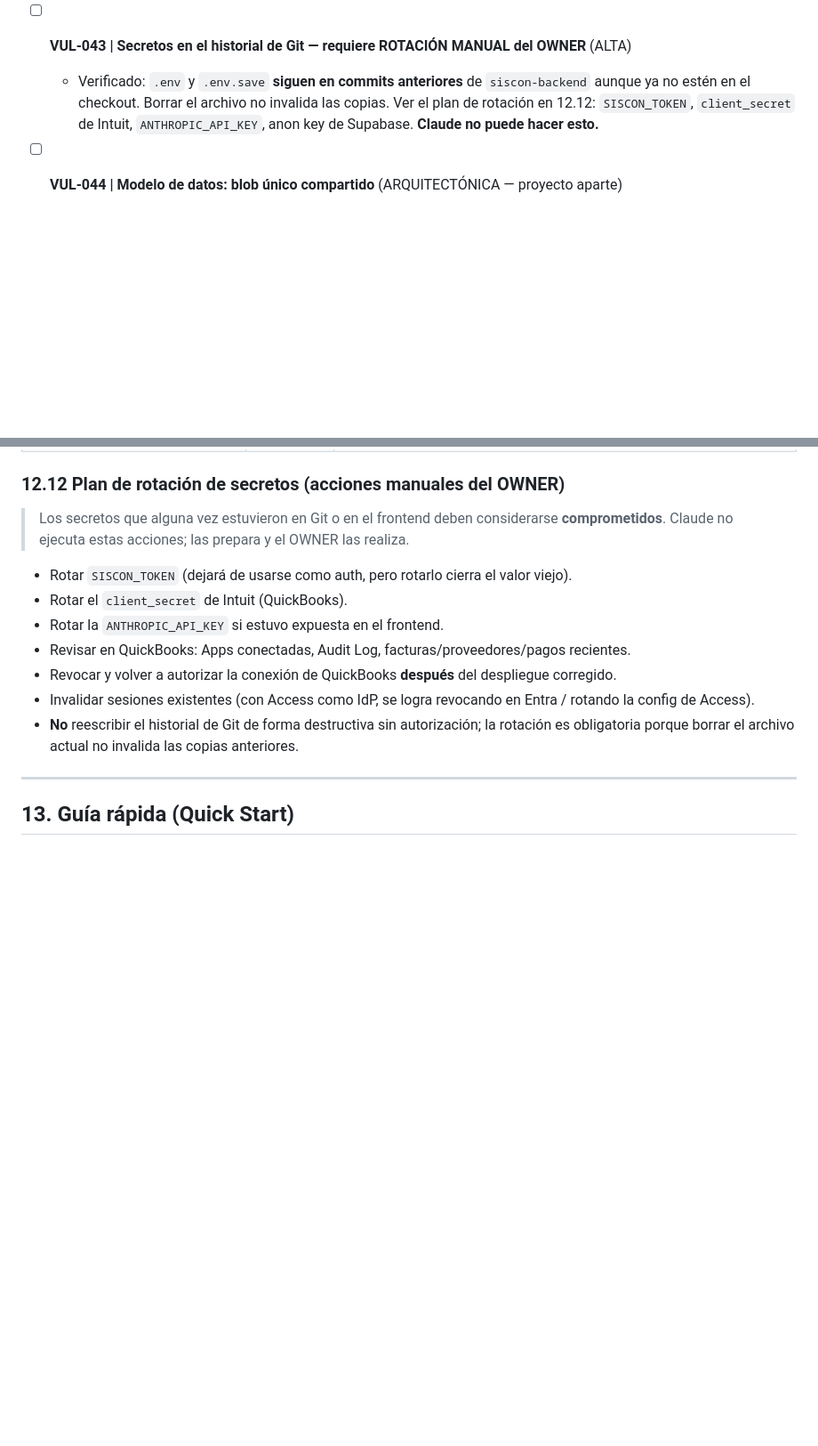
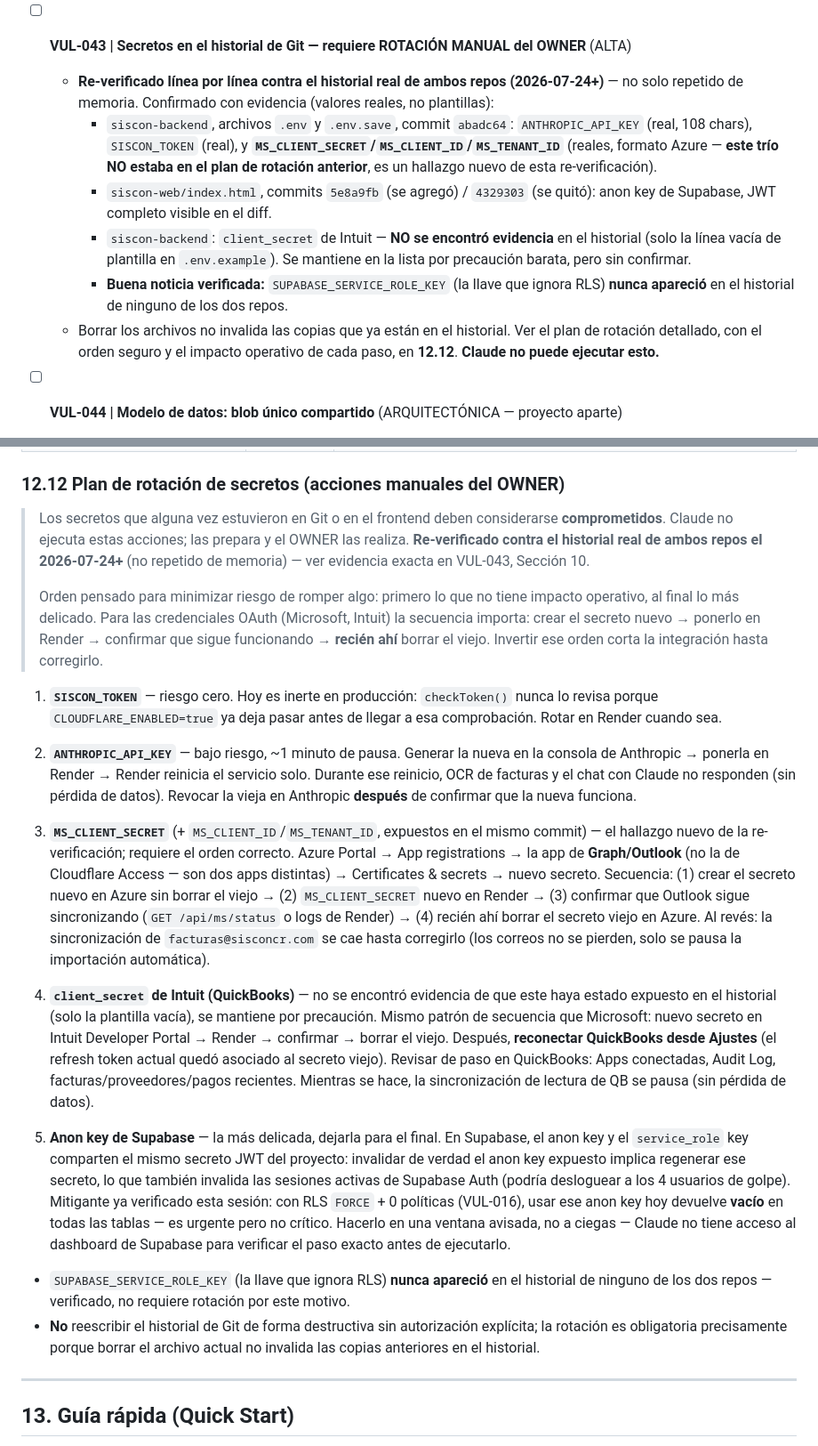
Before and after one commit to agoldav/Siscon-web, a Markdown page: PROJECT_CONTEXT.md, 2 parts joined by grey strips. Shown at 89% size. GitHub-like rendering; blank space fills up the shorter version.

Commit message:
DOC: VUL-043 - plan de rotación de secretos re-verificado contra git real
Se re-verifico el historial de ambos repos linea por linea (no repetido de
memoria). Hallazgo nuevo: MS_CLIENT_SECRET/MS_CLIENT_ID/MS_TENANT_ID (Azure,
Outlook) estaban expuestos en el mismo commit que ANTHROPIC_API_KEY y
SISCON_TOKEN, y no estaban en el plan de rotacion anterior. QBO client_secret
se mantiene por precaucion pero SIN evidencia confirmada en el historial.
SUPABASE_SERVICE_ROLE_KEY verificado limpio (nunca aparecio).

Seccion 12.12 reescrita con el orden seguro de rotacion y el impacto
operativo real de cada paso (que se cae, por cuanto tiempo, que no se
pierde). Sin cambios de codigo.

Co-Authored-By: Claude <noreply@anthropic.com>

```diff
--- a/PROJECT_CONTEXT.md
+++ b/PROJECT_CONTEXT.md
@@ -936,9 +936,19 @@ Fallback listo por si el flujo cross-subdominio fallara, **sin activar**:
     desencriptación** (prueba que el `authTag` de GCM funciona de verdad, no solo AES sin integridad), y que una
     clave distinta a la usada para cifrar no desencripta.
 - [ ] **VUL-043 | Secretos en el historial de Git — requiere ROTACIÓN MANUAL del OWNER** (ALTA)
-  - Verificado: `.env` y `.env.save` **siguen en commits anteriores** de `siscon-backend` aunque ya no estén en el
-    checkout. Borrar el archivo no invalida las copias. Ver el plan de rotación en 12.12: `SISCON_TOKEN`,
-    `client_secret` de Intuit, `ANTHROPIC_API_KEY`, anon key de Supabase. **Claude no puede hacer esto.**
+  - **Re-verificado línea por línea contra el historial real de ambos repos (2026-07-24+)** — no solo repetido de
+    memoria. Confirmado con evidencia (valores reales, no plantillas):
+    - `siscon-backend`, archivos `.env` y `.env.save`, commit `abadc64`: `ANTHROPIC_API_KEY` (real, 108 chars),
+      `SISCON_TOKEN` (real), y **`MS_CLIENT_SECRET`/`MS_CLIENT_ID`/`MS_TENANT_ID`** (reales, formato Azure —
+      **este trío NO estaba en el plan de rotación anterior**, es un hallazgo nuevo de esta re-verificación).
+    - `siscon-web/index.html`, commits `5e8a9fb` (se agregó) / `4329303` (se quitó): anon key de Supabase, JWT
+      completo visible en el diff.
+    - `siscon-backend`: `client_secret` de Intuit — **NO se encontró evidencia** en el historial (solo la línea
+      vacía de plantilla en `.env.example`). Se mantiene en la lista por precaución barata, pero sin confirmar.
+    - **Buena noticia verificada:** `SUPABASE_SERVICE_ROLE_KEY` (la llave que ignora RLS) **nunca apareció** en
+      el historial de ninguno de los dos repos.
+  - Borrar los archivos no invalida las copias que ya están en el historial. Ver el plan de rotación detallado,
+    con el orden seguro y el impacto operativo de cada paso, en **12.12**. **Claude no puede ejecutar esto.**
 - [ ] **VUL-044 | Modelo de datos: blob único compartido** (ARQUITECTÓNICA — proyecto aparte)
   - Los 4 usuarios comparten un solo registro `settings/1` con proyectos, ajustes, actividad **y todas las
     conversaciones**: el filtro de mensajes privados existe **solo en la interfaz**, así que cada navegador
@@ -1819,15 +1829,48 @@ Lunes 2026-07-24      Martes 2026-07-25     Miércoles 2026-07-26    Jueves 2026
 ### 12.12 Plan de rotación de secretos (acciones manuales del OWNER)
 
 > Los secretos que alguna vez estuvieron en Git o en el frontend deben considerarse **comprometidos**. Claude no
-> ejecuta estas acciones; las prepara y el OWNER las realiza.
-
-- Rotar `SISCON_TOKEN` (dejará de usarse como auth, pero rotarlo cierra el valor viejo).
-- Rotar el `client_secret` de Intuit (QuickBooks).
-- Rotar la `ANTHROPIC_API_KEY` si estuvo expuesta en el frontend.
-- Revisar en QuickBooks: Apps conectadas, Audit Log, facturas/proveedores/pagos recientes.
-- Revocar y volver a autorizar la conexión de QuickBooks **después** del despliegue corregido.
-- Invalidar sesiones existentes (con Access como IdP, se logra revocando en Entra / rotando la config de Access).
-- **No** reescribir el historial de Git de forma destructiva sin autorización; la rotación es obligatoria porque borrar el archivo actual no invalida las copias anteriores.
+> ejecuta estas acciones; las prepara y el OWNER las realiza. **Re-verificado contra el historial real de ambos
+> repos el 2026-07-24+** (no repetido de memoria) — ver evidencia exacta en VUL-043, Sección 10.
+>
+> Orden pensado para minimizar riesgo de romper algo: primero lo que no tiene impacto operativo, al final lo más
+> delicado. Para las credenciales OAuth (Microsoft, Intuit) la secuencia importa: crear el secreto nuevo → ponerlo
+> en Render → confirmar que sigue funcionando → **recién ahí** borrar el viejo. Invertir ese orden corta la
+> integración hasta corregirlo.
+
+1. **`SISCON_TOKEN`** — riesgo cero. Hoy es inerte en producción: `checkToken()` nunca lo revisa porque
+   `CLOUDFLARE_ENABLED=true` ya deja pasar antes de llegar a esa comprobación. Rotar en Render cuando sea.
+
+2. **`ANTHROPIC_API_KEY`** — bajo riesgo, ~1 minuto de pausa. Generar la nueva en la consola de Anthropic → ponerla
+   en Render → Render reinicia el servicio solo. Durante ese reinicio, OCR de facturas y el chat con Claude no
+   responden (sin pérdida de datos). Revocar la vieja en Anthropic **después** de confirmar que la nueva funciona.
+
+3. **`MS_CLIENT_SECRET`** (+ `MS_CLIENT_ID`/`MS_TENANT_ID`, expuestos en el mismo commit) — el hallazgo nuevo de la
+   re-verificación; requiere el orden correcto. Azure Portal → App registrations → la app de **Graph/Outlook**
+   (no la de Cloudflare Access — son dos apps distintas) → Certificates & secrets → nuevo secreto. Secuencia:
+   (1) crear el secreto nuevo en Azure sin borrar el viejo → (2) `MS_CLIENT_SECRET` nuevo en Render → (3)
+   confirmar que Outlook sigue sincronizando (`GET /api/ms/status` o logs de Render) → (4) recién ahí borrar el
+   secreto viejo en Azure. Al revés: la sincronización de `facturas@sisconcr.com` se cae hasta corregirlo (los
+   correos no se pierden, solo se pausa la importación automática).
+
+4. **`client_secret` de Intuit (QuickBooks)** — no se encontró evidencia de que este haya estado expuesto en el
+   historial (solo la plantilla vacía), se mantiene por precaución. Mismo patrón de secuencia que Microsoft:
+   nuevo secreto en Intuit Developer Portal → Render → confirmar → borrar el viejo. Después, **reconectar
+   QuickBooks desde Ajustes** (el refresh token actual quedó asociado al secreto viejo). Revisar de paso en
+   QuickBooks: Apps conectadas, Audit Log, facturas/proveedores/pagos recientes. Mientras se hace, la
+   sincronización de lectura de QB se pausa (sin pérdida de datos).
+
+5. **Anon key de Supabase** — la más delicada, dejarla para el final. En Supabase, el anon key y el
+   `service_role` key comparten el mismo secreto JWT del proyecto: invalidar de verdad el anon key expuesto
+   implica regenerar ese secreto, lo que también invalida las sesiones activas de Supabase Auth (podría
+   desloguear a los 4 usuarios de golpe). Mitigante ya verificado esta sesión: con RLS `FORCE` + 0 políticas
+   (VUL-016), usar ese anon key hoy devuelve **vacío** en todas las tablas — es urgente pero no crítico. Hacerlo
+   en una ventana avisada, no a ciegas — Claude no tiene acceso al dashboard de Supabase para verificar el paso
+   exacto antes de ejecutarlo.
+
+- `SUPABASE_SERVICE_ROLE_KEY` (la llave que ignora RLS) **nunca apareció** en el historial de ninguno de los dos
+  repos — verificado, no requiere rotación por este motivo.
+- **No** reescribir el historial de Git de forma destructiva sin autorización explícita; la rotación es
+  obligatoria precisamente porque borrar el archivo actual no invalida las copias anteriores en el historial.
 
 ---
 
```
